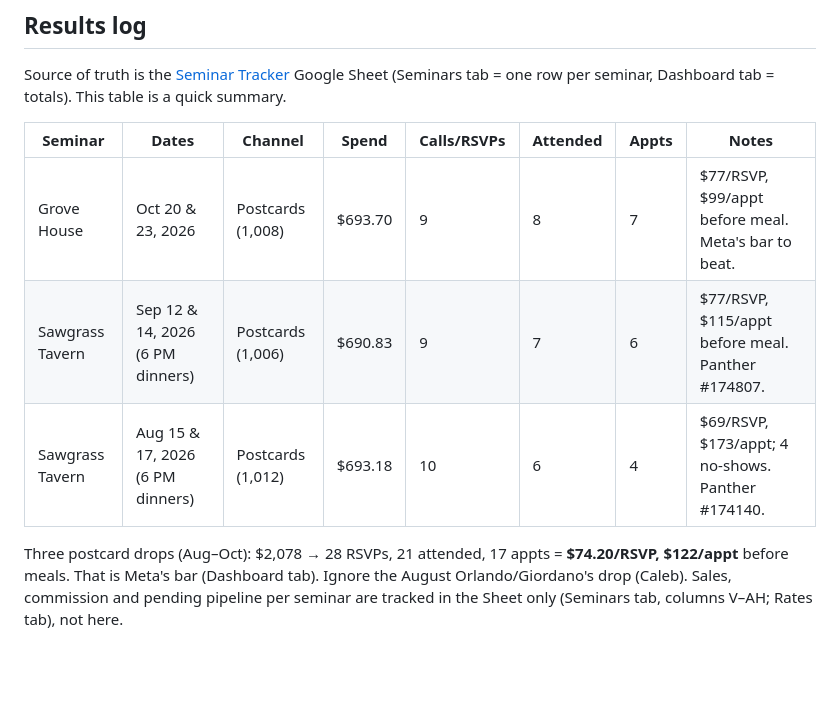
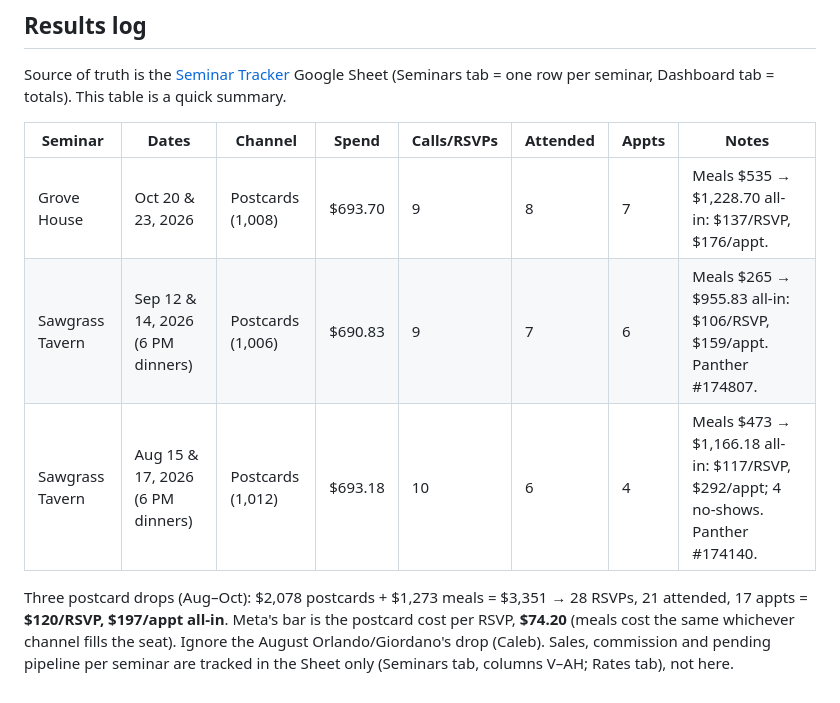
Before and after one commit to calebjurkonis-create/claude-blc-marketing, a Markdown page: MEMORY.md, the part around the change. Drawn GitHub-style; blank space fills up the shorter version.

Commit message:
Add meal costs to seminar results
Co-Authored-By: Claude Opus 5.5 <noreply@anthropic.com>
Claude-Session: https://claude.ai/code/session_0165mYstgSZ8ZegHVh1S9guG

```diff
--- a/MEMORY.md
+++ b/MEMORY.md
@@ -29,8 +29,8 @@ Source of truth is the [Seminar Tracker](https://docs.google.com/spreadsheets/d/
 
 | Seminar | Dates | Channel | Spend | Calls/RSVPs | Attended | Appts | Notes |
 |---|---|---|---|---|---|---|---|
-| Grove House | Oct 20 & 23, 2026 | Postcards (1,008) | $693.70 | 9 | 8 | 7 | $77/RSVP, $99/appt before meal. Meta's bar to beat. |
-| Sawgrass Tavern | Sep 12 & 14, 2026 (6 PM dinners) | Postcards (1,006) | $690.83 | 9 | 7 | 6 | $77/RSVP, $115/appt before meal. Panther #174807. |
-| Sawgrass Tavern | Aug 15 & 17, 2026 (6 PM dinners) | Postcards (1,012) | $693.18 | 10 | 6 | 4 | $69/RSVP, $173/appt; 4 no-shows. Panther #174140. |
+| Grove House | Oct 20 & 23, 2026 | Postcards (1,008) | $693.70 | 9 | 8 | 7 | Meals $535 → $1,228.70 all-in: $137/RSVP, $176/appt. |
+| Sawgrass Tavern | Sep 12 & 14, 2026 (6 PM dinners) | Postcards (1,006) | $690.83 | 9 | 7 | 6 | Meals $265 → $955.83 all-in: $106/RSVP, $159/appt. Panther #174807. |
+| Sawgrass Tavern | Aug 15 & 17, 2026 (6 PM dinners) | Postcards (1,012) | $693.18 | 10 | 6 | 4 | Meals $473 → $1,166.18 all-in: $117/RSVP, $292/appt; 4 no-shows. Panther #174140. |
 
-Three postcard drops (Aug–Oct): $2,078 → 28 RSVPs, 21 attended, 17 appts = **$74.20/RSVP, $122/appt** before meals. That is Meta's bar (Dashboard tab). Ignore the August Orlando/Giordano's drop (Caleb). Sales, commission and pending pipeline per seminar are tracked in the Sheet only (Seminars tab, columns V–AH; Rates tab), not here.
+Three postcard drops (Aug–Oct): $2,078 postcards + $1,273 meals = $3,351 → 28 RSVPs, 21 attended, 17 appts = **$120/RSVP, $197/appt all-in**. Meta's bar is the postcard cost per RSVP, **$74.20** (meals cost the same whichever channel fills the seat). Ignore the August Orlando/Giordano's drop (Caleb). Sales, commission and pending pipeline per seminar are tracked in the Sheet only (Seminars tab, columns V–AH; Rates tab), not here.
```
